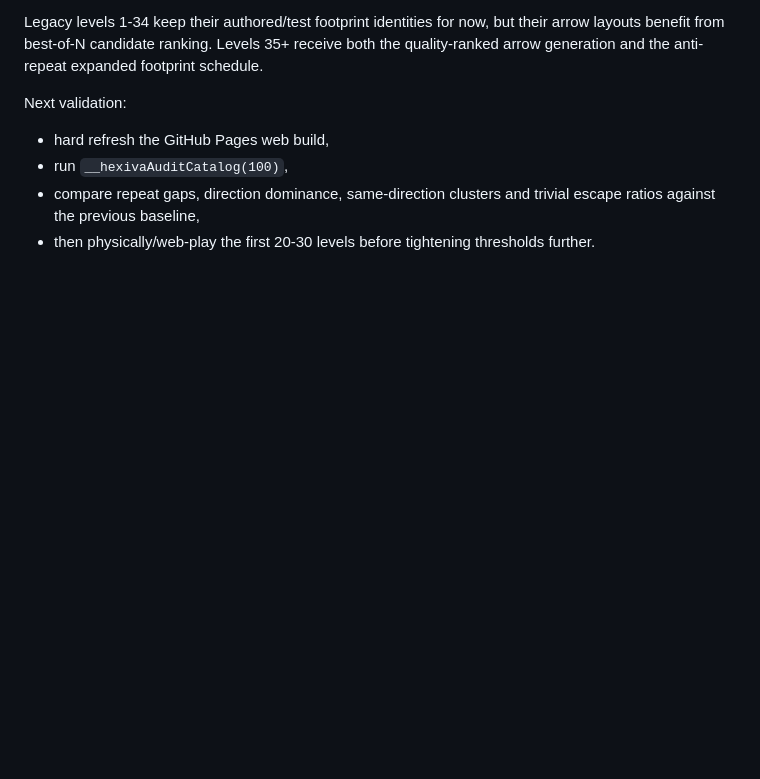
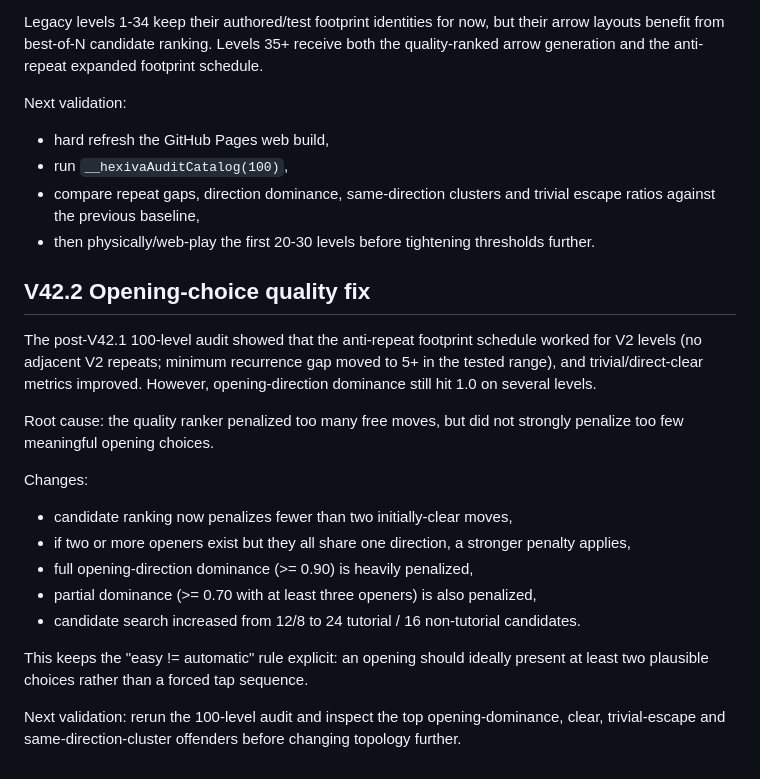
Before and after one commit to kelacumelam-cyber/Hexiva, a Markdown page: PROJECT_STATE.md, the part around the change. Rendered like a GitHub page; blank space fills up the shorter version.

Commit message:
Document opening choice quality fix

```diff
--- a/PROJECT_STATE.md
+++ b/PROJECT_STATE.md
@@ -511,3 +511,21 @@ Next validation:
 - run `__hexivaAuditCatalog(100)`,
 - compare repeat gaps, direction dominance, same-direction clusters and trivial escape ratios against the previous baseline,
 - then physically/web-play the first 20-30 levels before tightening thresholds further.
+
+
+## V42.2 Opening-choice quality fix
+
+The post-V42.1 100-level audit showed that the anti-repeat footprint schedule worked for V2 levels (no adjacent V2 repeats; minimum recurrence gap moved to 5+ in the tested range), and trivial/direct-clear metrics improved. However, opening-direction dominance still hit 1.0 on several levels.
+
+Root cause: the quality ranker penalized too many free moves, but did not strongly penalize too few meaningful opening choices.
+
+Changes:
+- candidate ranking now penalizes fewer than two initially-clear moves,
+- if two or more openers exist but they all share one direction, a stronger penalty applies,
+- full opening-direction dominance (>= 0.90) is heavily penalized,
+- partial dominance (>= 0.70 with at least three openers) is also penalized,
+- candidate search increased from 12/8 to 24 tutorial / 16 non-tutorial candidates.
+
+This keeps the "easy != automatic" rule explicit: an opening should ideally present at least two plausible choices rather than a forced tap sequence.
+
+Next validation: rerun the 100-level audit and inspect the top opening-dominance, clear, trivial-escape and same-direction-cluster offenders before changing topology further.
```
